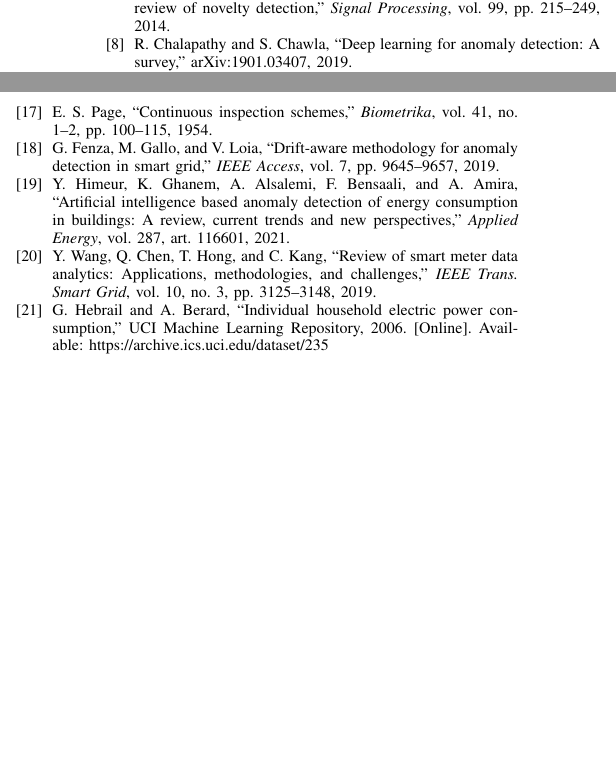
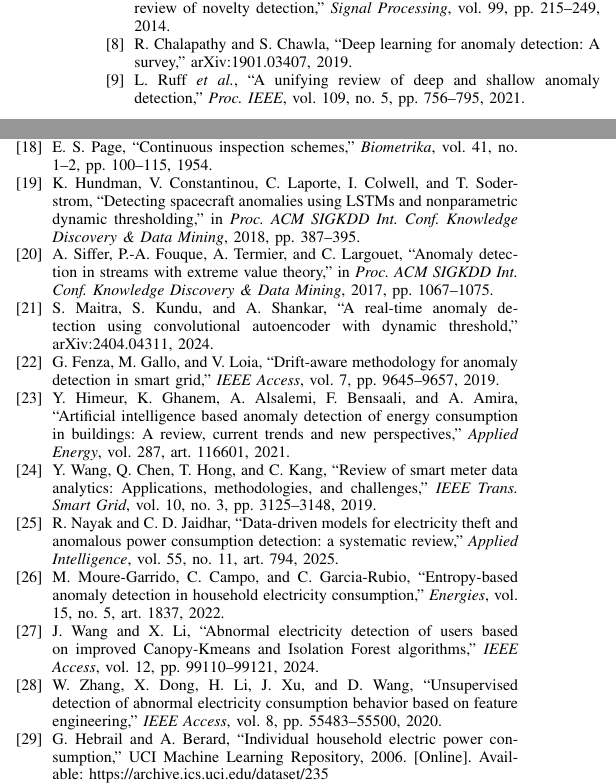
Before and after one commit to karthik26-hub-lab/smartwatt, a LaTeX paper (paper/main.tex): two parts of the columns of page 4 of 4, joined at a grey line, cut so that both start at the same text, the shorter picture padded with empty space. Compiled offline with pdfLaTeX.

Commit message:
Paper: add adaptive-threshold and electricity-anomaly related work (31 refs)
Co-Authored-By: Claude Sonnet 5.5 <noreply@anthropic.com>

```diff
--- a/paper/main.tex
+++ b/paper/main.tex
@@ -162,6 +162,7 @@ Code, the experiment scripts and a notebook are available in the project reposit
 \bibitem{hodge2004} V. J. Hodge and J. Austin, ``A survey of outlier detection methodologies,'' \emph{Artificial Intelligence Review}, vol. 22, no. 2, pp. 85--126, 2004.
 \bibitem{pimentel2014} M. A. F. Pimentel, D. A. Clifton, L. Clifton, and L. Tarassenko, ``A review of novelty detection,'' \emph{Signal Processing}, vol. 99, pp. 215--249, 2014.
 \bibitem{chalapathy2019} R. Chalapathy and S. Chawla, ``Deep learning for anomaly detection: A survey,'' arXiv:1901.03407, 2019.
+\bibitem{ruff2021} L. Ruff \emph{et al.}, ``A unifying review of deep and shallow anomaly detection,'' \emph{Proc. IEEE}, vol. 109, no. 5, pp. 756--795, 2021.
 \bibitem{liu2012} F. T. Liu, K. M. Ting, and Z.-H. Zhou, ``Isolation-based anomaly detection,'' \emph{ACM Trans. Knowl. Discov. Data}, vol. 6, no. 1, pp. 3:1--3:39, 2012.
 \bibitem{breunig2000} M. M. Breunig, H.-P. Kriegel, R. T. Ng, and J. Sander, ``LOF: Identifying density-based local outliers,'' in \emph{Proc. ACM SIGMOD Int. Conf. Management of Data}, 2000, pp. 93--104.
 \bibitem{malhotra2015} P. Malhotra, L. Vig, G. Shroff, and P. Agarwal, ``Long short term memory networks for anomaly detection in time series,'' in \emph{Proc. European Symp. Artificial Neural Networks (ESANN)}, 2015, pp. 89--94.
@@ -171,9 +172,16 @@ Code, the experiment scripts and a notebook are available in the project reposit
 \bibitem{hochenbaum2017} J. Hochenbaum, O. S. Vallis, and A. Kejariwal, ``Automatic anomaly detection in the cloud via statistical learning,'' arXiv:1704.07706, 2017.
 \bibitem{roberts1959} S. W. Roberts, ``Control chart tests based on geometric moving averages,'' \emph{Technometrics}, vol. 1, no. 3, pp. 239--250, 1959.
 \bibitem{page1954} E. S. Page, ``Continuous inspection schemes,'' \emph{Biometrika}, vol. 41, no. 1--2, pp. 100--115, 1954.
+\bibitem{hundman2018} K. Hundman, V. Constantinou, C. Laporte, I. Colwell, and T. Soderstrom, ``Detecting spacecraft anomalies using LSTMs and nonparametric dynamic thresholding,'' in \emph{Proc. ACM SIGKDD Int. Conf. Knowledge Discovery \& Data Mining}, 2018, pp. 387--395.
+\bibitem{siffer2017} A. Siffer, P.-A. Fouque, A. Termier, and C. Largouet, ``Anomaly detection in streams with extreme value theory,'' in \emph{Proc. ACM SIGKDD Int. Conf. Knowledge Discovery \& Data Mining}, 2017, pp. 1067--1075.
+\bibitem{maitra2024} S. Maitra, S. Kundu, and A. Shankar, ``A real-time anomaly detection using convolutional autoencoder with dynamic threshold,'' arXiv:2404.04311, 2024.
 \bibitem{fenza2019} G. Fenza, M. Gallo, and V. Loia, ``Drift-aware methodology for anomaly detection in smart grid,'' \emph{IEEE Access}, vol. 7, pp. 9645--9657, 2019.
 \bibitem{himeur2021} Y. Himeur, K. Ghanem, A. Alsalemi, F. Bensaali, and A. Amira, ``Artificial intelligence based anomaly detection of energy consumption in buildings: A review, current trends and new perspectives,'' \emph{Applied Energy}, vol. 287, art. 116601, 2021.
 \bibitem{wang2019} Y. Wang, Q. Chen, T. Hong, and C. Kang, ``Review of smart meter data analytics: Applications, methodologies, and challenges,'' \emph{IEEE Trans. Smart Grid}, vol. 10, no. 3, pp. 3125--3148, 2019.
+\bibitem{nayak2025} R. Nayak and C. D. Jaidhar, ``Data-driven models for electricity theft and anomalous power consumption detection: a systematic review,'' \emph{Applied Intelligence}, vol. 55, no. 11, art. 794, 2025.
+\bibitem{mouregarrido2022} M. Moure-Garrido, C. Campo, and C. Garcia-Rubio, ``Entropy-based anomaly detection in household electricity consumption,'' \emph{Energies}, vol. 15, no. 5, art. 1837, 2022.
+\bibitem{wang2024} J. Wang and X. Li, ``Abnormal electricity detection of users based on improved Canopy-Kmeans and Isolation Forest algorithms,'' \emph{IEEE Access}, vol. 12, pp. 99110--99121, 2024.
+\bibitem{zhang2020} W. Zhang, X. Dong, H. Li, J. Xu, and D. Wang, ``Unsupervised detection of abnormal electricity consumption behavior based on feature engineering,'' \emph{IEEE Access}, vol. 8, pp. 55483--55500, 2020.
 \bibitem{hebrail2006} G. Hebrail and A. Berard, ``Individual household electric power consumption,'' UCI Machine Learning Repository, 2006. [Online]. Available: \url{https://archive.ics.uci.edu/dataset/235}
 \bibitem{kelly2015} J. Kelly and W. Knottenbelt, ``The UK-DALE dataset, domestic appliance-level electricity demand and whole-house demand from five UK homes,'' \emph{Scientific Data}, vol. 2, art. 150007, 2015.
 \bibitem{pedregosa2011} F. Pedregosa \emph{et al.}, ``Scikit-learn: Machine learning in Python,'' \emph{J. Machine Learning Research}, vol. 12, pp. 2825--2830, 2011.
```
Also changed, not shown: paper/main.tex (6 more changed lines).
